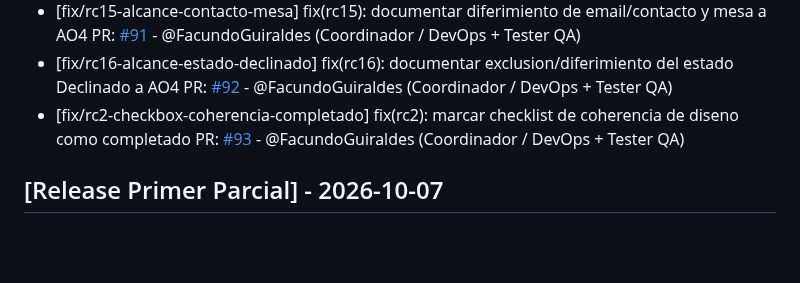
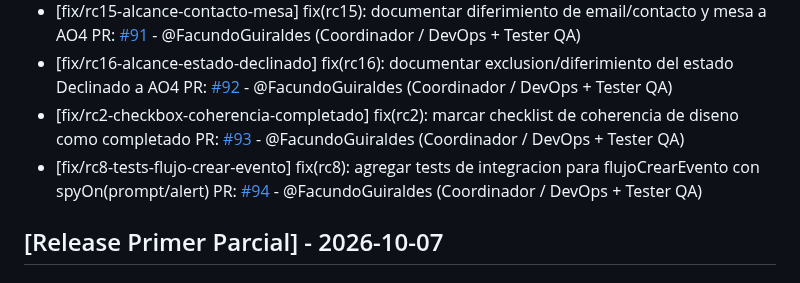
Before and after one commit to carolabenvenuto-uces/planit, a Markdown page: changelog.md, the part around the change. Drawn GitHub-style; blank space fills up the shorter version.

Commit message:
docs(changelog): registrar PR #94 (RC8) en seccion Fixed

```diff
--- a/changelog.md
+++ b/changelog.md
@@ -22,6 +22,7 @@
 - [fix/rc15-alcance-contacto-mesa] fix(rc15): documentar diferimiento de email/contacto y mesa a AO4 PR: [#91](https://github.com/carolabenvenuto-uces/planit/pull/91) - @FacundoGuiraldes (Coordinador / DevOps + Tester QA)
 - [fix/rc16-alcance-estado-declinado] fix(rc16): documentar exclusion/diferimiento del estado Declinado a AO4 PR: [#92](https://github.com/carolabenvenuto-uces/planit/pull/92) - @FacundoGuiraldes (Coordinador / DevOps + Tester QA)
 - [fix/rc2-checkbox-coherencia-completado] fix(rc2): marcar checklist de coherencia de diseno como completado PR: [#93](https://github.com/carolabenvenuto-uces/planit/pull/93) - @FacundoGuiraldes (Coordinador / DevOps + Tester QA)
+- [fix/rc8-tests-flujo-crear-evento] fix(rc8): agregar tests de integracion para flujoCrearEvento con spyOn(prompt/alert) PR: [#94](https://github.com/carolabenvenuto-uces/planit/pull/94) - @FacundoGuiraldes (Coordinador / DevOps + Tester QA)
 
 ## [Release Primer Parcial] - 2026-10-07
 
```
